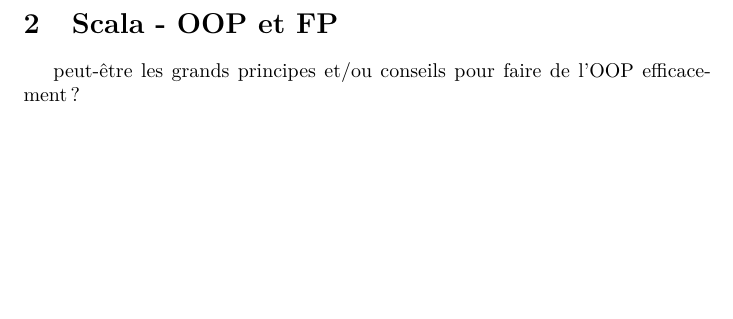
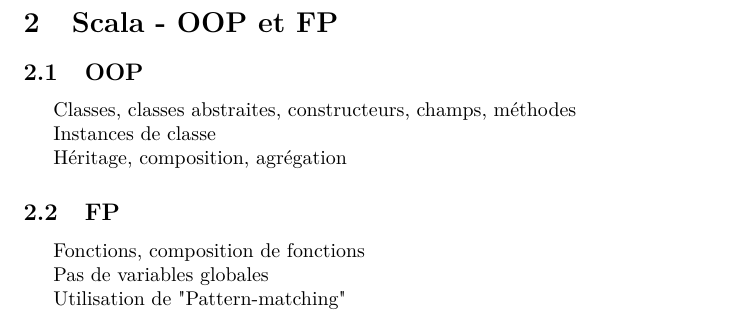
Before and after one commit to fdemoor/L3summaries, a LaTeX document (PROG1/PROG1Summary.tex): part of page 3 of 3, cut so that both start at the same text, the shorter picture padded with empty space. Compiled offline with pdfLaTeX.

Commit message:
Very little scala as promised

```diff
--- a/PROG1/PROG1Summary.tex
+++ b/PROG1/PROG1Summary.tex
@@ -68,10 +68,21 @@
 
 \section{Scala - OOP et FP}
 
-%navré pour ce résumé tout pourri. Je vois pas quoi mettre d'autre. Pour Scala, je pense que les slides de Mt n'ont pas besoin d'êtres résumées. Sentez vous libres de rajouter des trucs
+\subsection{OOP}
 
-peut-être les grands principes et/ou conseils pour faire de l'OOP efficacement ?
+Classes, classes abstraites, constructeurs, champs, méthodes
 
+Instances de classe
+
+Héritage, composition, agrégation
+
+\subsection{FP}
+
+Fonctions, composition de fonctions
+
+Pas de variables globales
+
+Utilisation de "Pattern-matching"
 
 
 
```
Also changed, not shown: PROG1/PROG1Summary.pdf.
